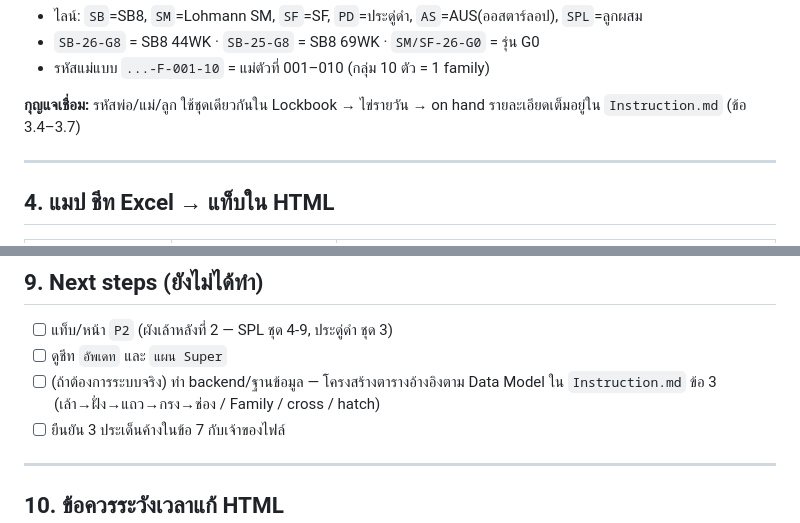
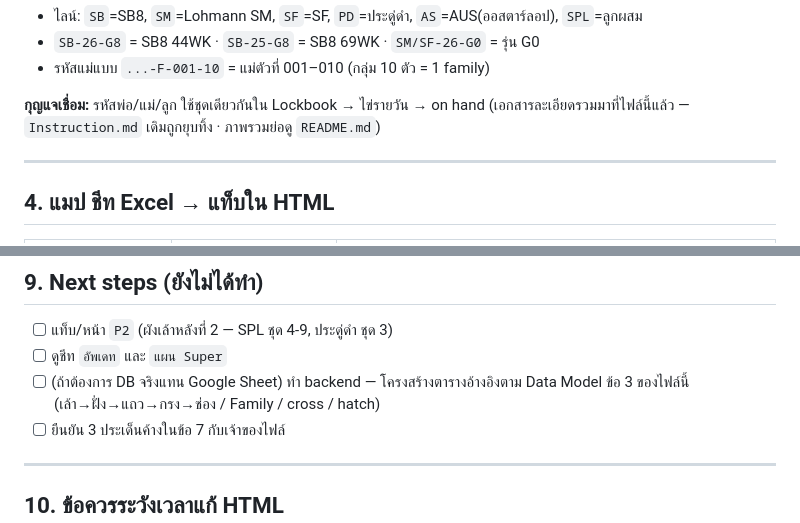
Before and after one commit to Poompittayut/sunfarm, a Markdown page: handoff.md, 2 parts joined by grey strips. Rendered like a GitHub page.

```diff
--- a/handoff.md
+++ b/handoff.md
@@ -52,7 +53,7 @@ SB   - 26    - G8         - F01      - F        - 001
 - รหัสแม่แบบ `...-F-001-10` = แม่ตัวที่ 001–010 (กลุ่ม 10 ตัว = 1 family)
 
 **กุญแจเชื่อม:** รหัสพ่อ/แม่/ลูก ใช้ชุดเดียวกันใน Lockbook → ไข่รายวัน → on hand
-รายละเอียดเต็มอยู่ใน `Instruction.md` (ข้อ 3.4–3.7)
+(เอกสารละเอียดรวมมาที่ไฟล์นี้แล้ว — `Instruction.md` เดิมถูกยุบทิ้ง · ภาพรวมย่อดู `README.md`)
 
 ---
 
@@ -191,7 +195,7 @@ ws = wb['ชื่อชีท']
 
 - [ ] แท็บ/หน้า `P2` (ผังเล้าหลังที่ 2 — SPL ชุด 4-9, ประดู่ดำ ชุด 3)
 - [ ] ดูชีท `อัพเดท` และ `แผน Super`
-- [ ] (ถ้าต้องการระบบจริง) ทำ backend/ฐานข้อมูล — โครงสร้างตารางอ้างอิงตาม Data Model ใน `Instruction.md` ข้อ 3 (เล้า→ฝั่ง→แถว→กรง→ช่อง / Family / cross / hatch)
+- [ ] (ถ้าต้องการ DB จริงแทน Google Sheet) ทำ backend — โครงสร้างตารางอ้างอิงตาม Data Model ข้อ 3 ของไฟล์นี้ (เล้า→ฝั่ง→แถว→กรง→ช่อง / Family / cross / hatch)
 - [ ] ยืนยัน 3 ประเด็นค้างในข้อ 7 กับเจ้าของไฟล์
 
 ---
```
Also changed, not shown: other parts of handoff.md (+11 -7 lines).
